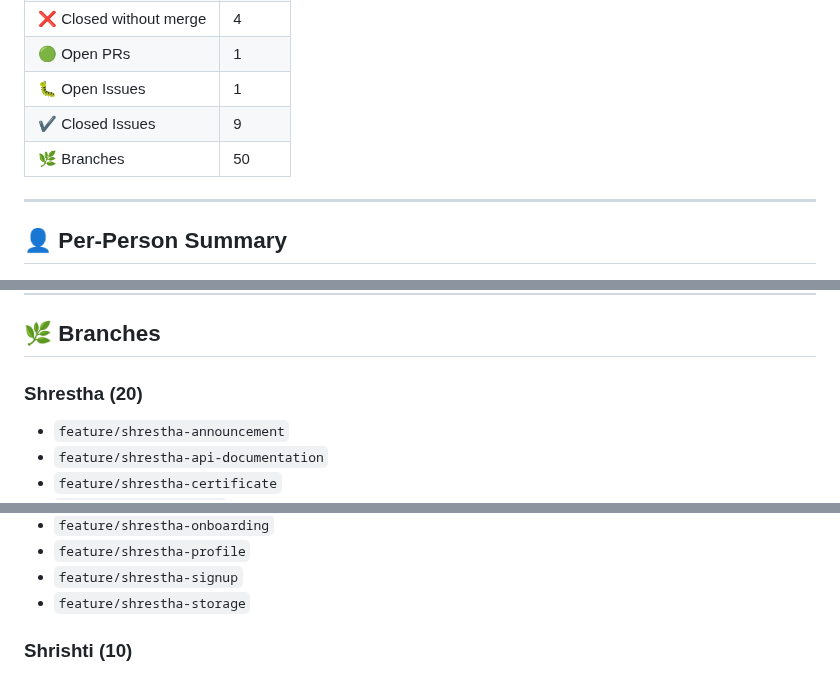
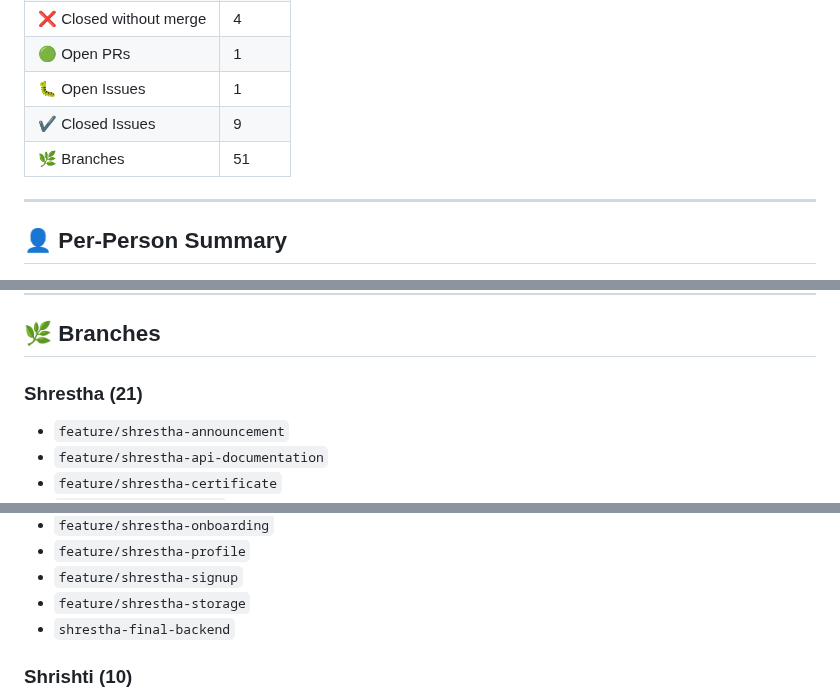
Before and after one commit to Srivastava-Shrestha/CampusConnect, a Markdown page: github-tracker.md, 3 parts joined by grey strips. Drawn GitHub-style.

Commit message:
chore: auto-update github tracker [skip ci]

```diff
--- a/github-tracker.md
+++ b/github-tracker.md
@@ -14,7 +14,7 @@
 | 🟢 Open PRs | 1 |
 | 🐛 Open Issues | 1 |
 | ✔️ Closed Issues | 9 |
-| 🌿 Branches | 50 |
+| 🌿 Branches | 51 |
 
 ---
 
@@ -134,7 +134,7 @@
 
 ## 🌿 Branches
 
-### Shrestha (20)
+### Shrestha (21)
 
 - `feature/shrestha-announcement`
 - `feature/shrestha-api-documentation`
@@ -156,6 +156,7 @@
 - `feature/shrestha-profile`
 - `feature/shrestha-signup`
 - `feature/shrestha-storage`
+- `shrestha-final-backend`
 
 ### Shrishti (10)
 
```
Also changed, not shown: other parts of github-tracker.md (+2 -2 lines).
